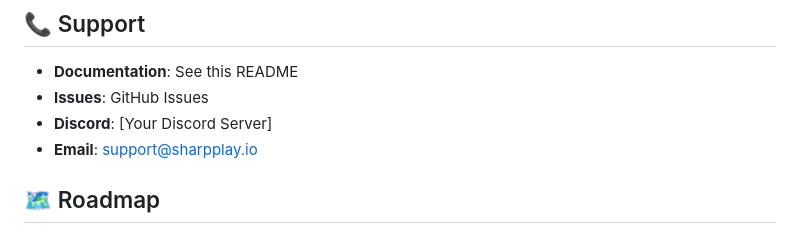
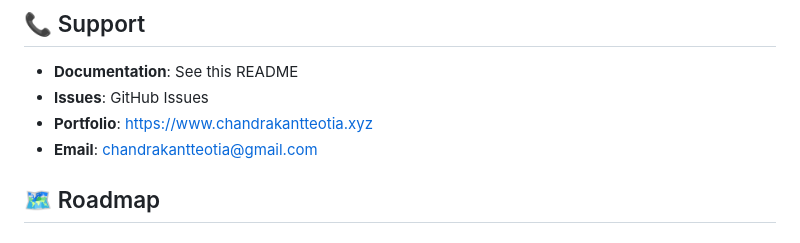
Before and after one commit to chandrakantteotia/Prehackindia, a Markdown page: README.md, the part around the change. Drawn GitHub-style.

```diff
--- a/README.md
+++ b/README.md
@@ -644,8 +644,8 @@ This project is licensed under the MIT License - see the LICENSE file for detail
 
 - **Documentation**: See this README
 - **Issues**: GitHub Issues
-- **Discord**: [Your Discord Server]
-- **Email**: support@sharpplay.io
+- **Portfolio**: https://www.chandrakantteotia.xyz
+- **Email**: chandrakantteotia@gmail.com
 
 ## 🗺️ Roadmap
 
```
